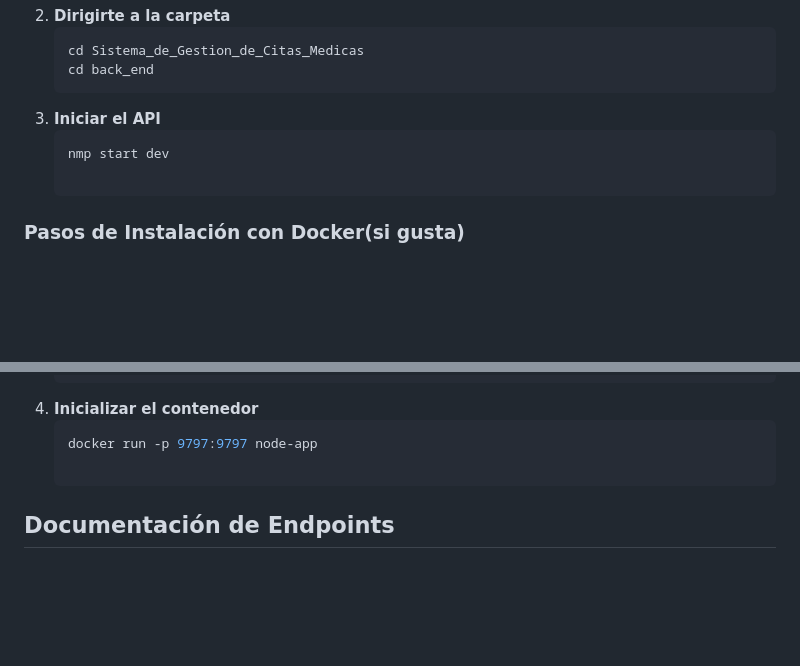
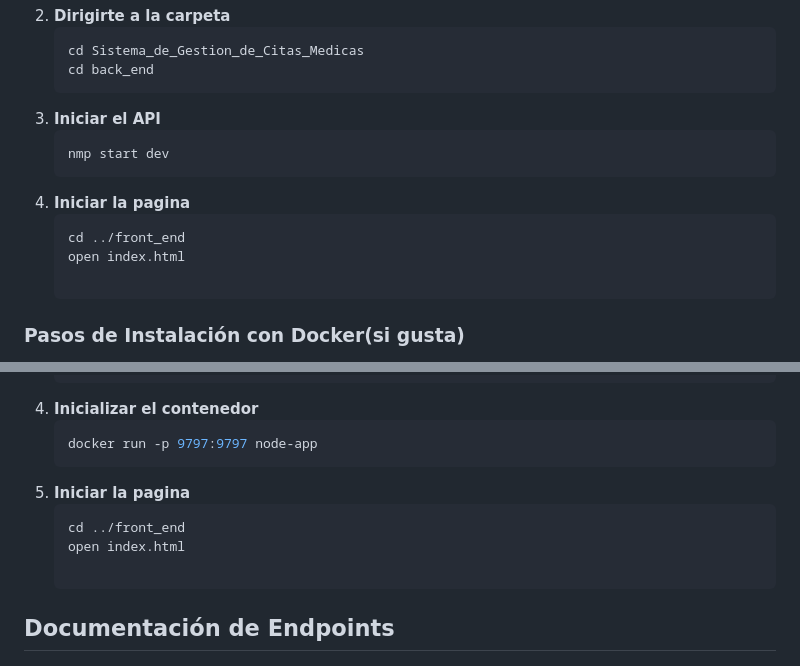
Before and after one commit to al21170365-hub/Sistema_de_Gestion_de_Citas_Medicas, a Markdown page: README.md, 2 parts joined by grey strips. Rendered like a GitHub page; blank space fills up the shorter version.

````diff
--- a/README.md
+++ b/README.md
@@ -37,6 +37,10 @@
 3. **Iniciar el API**
    ```bash
    nmp start dev
+4. **Iniciar la pagina**
+   ```bash
+   cd ../front_end
+   open index.html
 
 ### Pasos de Instalación con Docker(si gusta)
 
@@ -53,6 +57,10 @@
 4. **Inicializar el contenedor**
    ```bash
    docker run -p 9797:9797 node-app
+5. **Iniciar la pagina**
+   ```bash
+   cd ../front_end
+   open index.html
 
 ## Documentación de Endpoints
 
````
